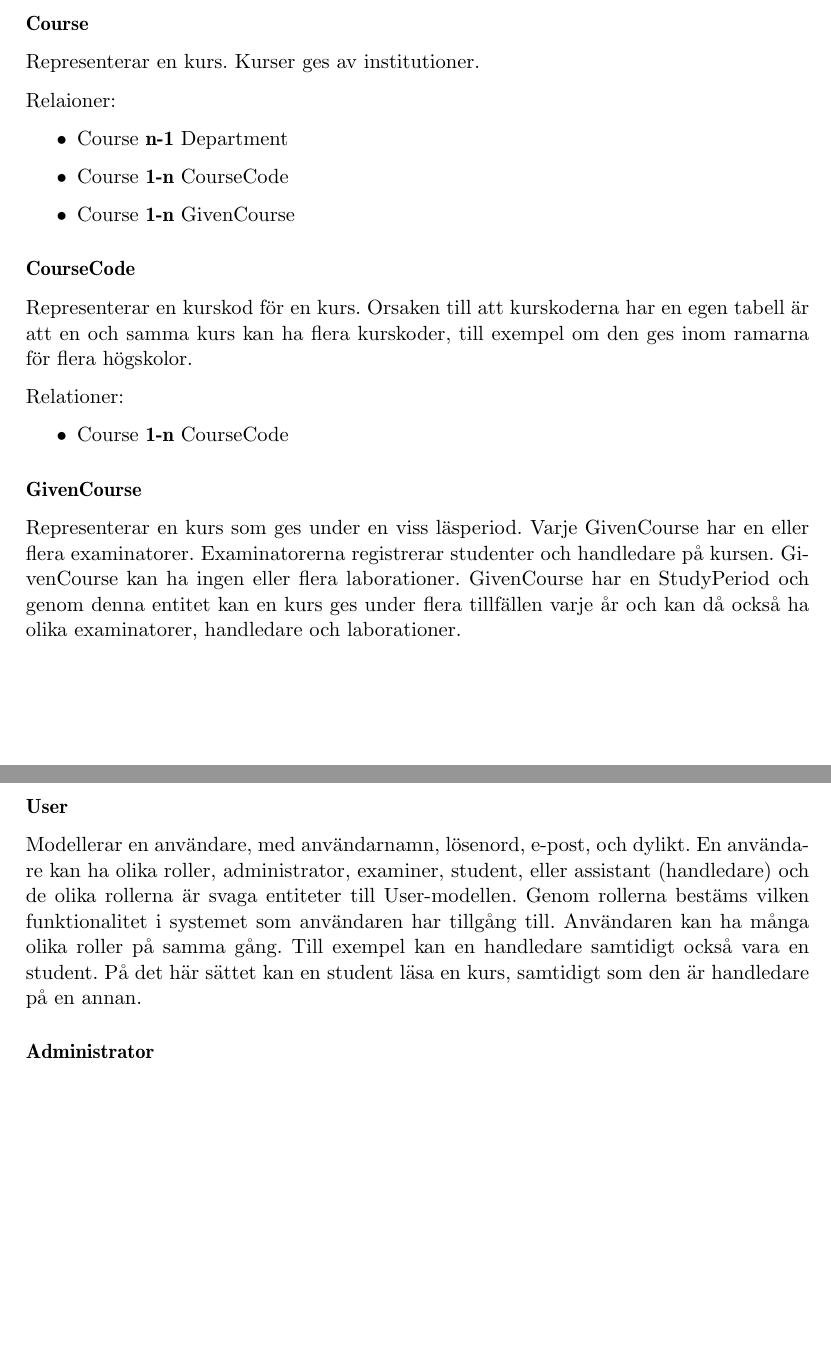
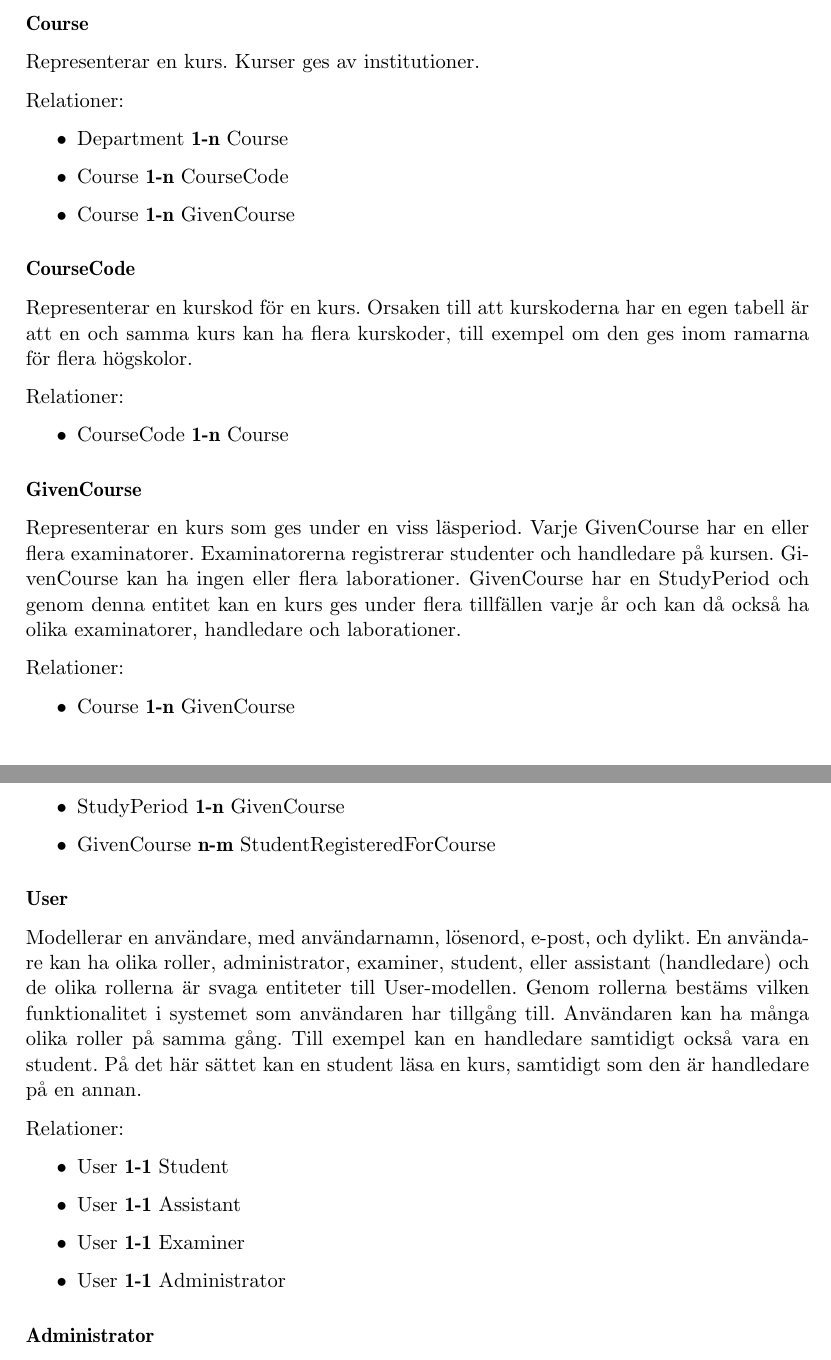
Before and after one commit to water/resources, a LaTeX thesis (report/main.tex, which reads report/include/design/modell.tex): two parts of pages 53 and 54 of 83 before the commit and two parts of pages 53 and 54 of 84 after it, joined at a grey line, cut so that both start at the same text, the shorter picture padded with empty space. Compiled offline with pdfLaTeX.

Commit message:
Lägg till relationer till modell

```diff
--- a/report/include/design/modell.tex
+++ b/report/include/design/modell.tex
@@ -22,9 +22,9 @@ Relationer:
 \subsubsection{Course}
 Representerar en kurs. Kurser ges av institutioner.
 
-Relaioner:
+Relationer:
 \begin{itemize}
-	\item Course {\bf n-1} Department
+	\item Department {\bf 1-n} Course
 	\item Course {\bf 1-n} CourseCode
 	\item Course {\bf 1-n} GivenCourse
 \end{itemize}
@@ -35,12 +35,28 @@ Representerar en kurskod för en kurs. Orsaken till att kurskoderna har en egen
 
 Relationer:
 \begin{itemize}
-  \item Course {\bf 1-n} CourseCode
+  \item CourseCode {\bf 1-n} Course
 \end{itemize}
+
 
 \subsubsection{GivenCourse}
 Representerar en kurs som ges under en viss läsperiod. Varje GivenCourse har en eller flera examinatorer. Examinatorerna registrerar studenter och handledare på kursen. GivenCourse kan ha ingen eller flera laborationer. GivenCourse har en StudyPeriod och genom denna entitet kan en kurs ges under flera tillfällen varje år och kan då också ha olika examinatorer, handledare och laborationer.
 
+Relationer:
+\begin{itemize}
+  \item Course {\bf 1-n} GivenCourse
+  \item StudyPeriod {\bf 1-n} GivenCourse
+  \item GivenCourse {\bf n-m} StudentRegisteredForCourse
+\end{itemize}
+
+
 \subsubsection{User}
 Modellerar en användare, med användarnamn, lösenord, e-post, och dylikt. En användare kan ha olika roller, administrator, examiner, student, eller assistant (handledare) och de olika rollerna är svaga entiteter till User-modellen. Genom rollerna bestäms vilken funktionalitet i systemet som användaren har tillgång till. Användaren kan ha många olika roller på samma gång. Till exempel kan en handledare samtidigt också vara en student. På det här sättet kan en student läsa en kurs, samtidigt som den är handledare på en annan.
 
+Relationer:
+\begin{itemize}
+  \item User {\bf 1-1} Student
+  \item User {\bf 1-1} Assistant
+  \item User {\bf 1-1} Examiner
+  \item User {\bf 1-1} Administrator
+\end{itemize}
```
Also changed, not shown: report/include/design/modell.tex (8 more changed lines).
